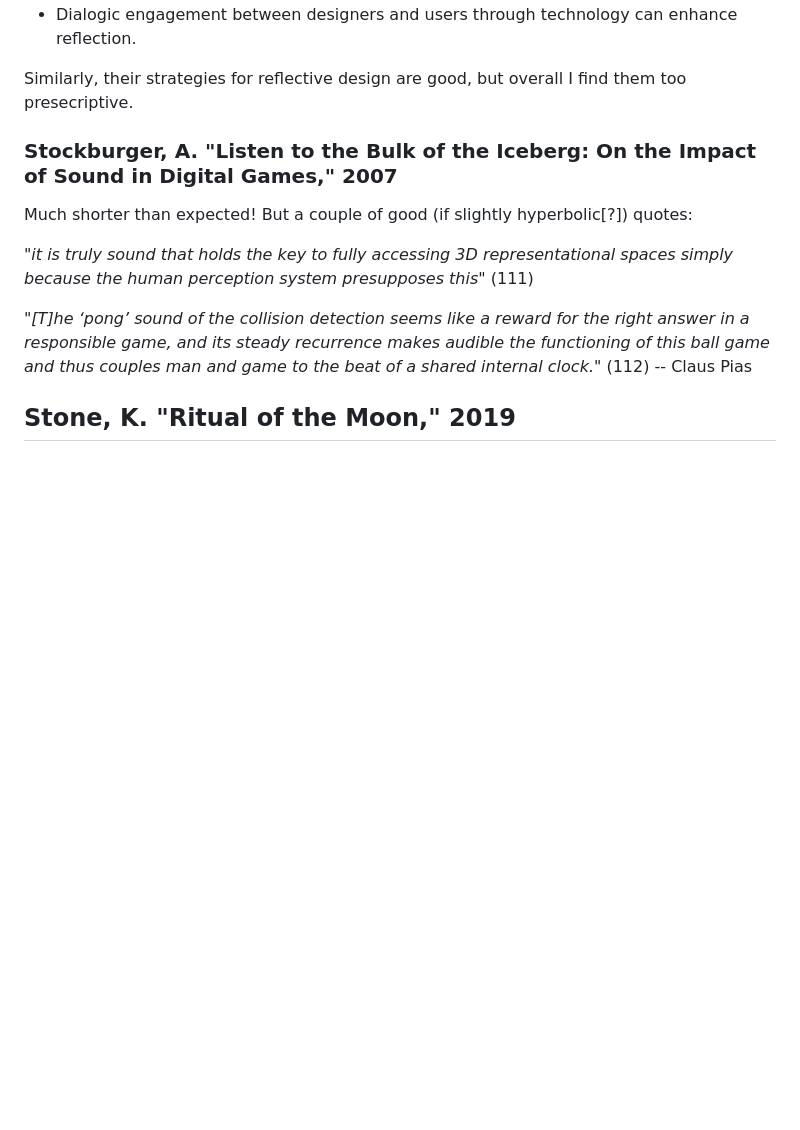
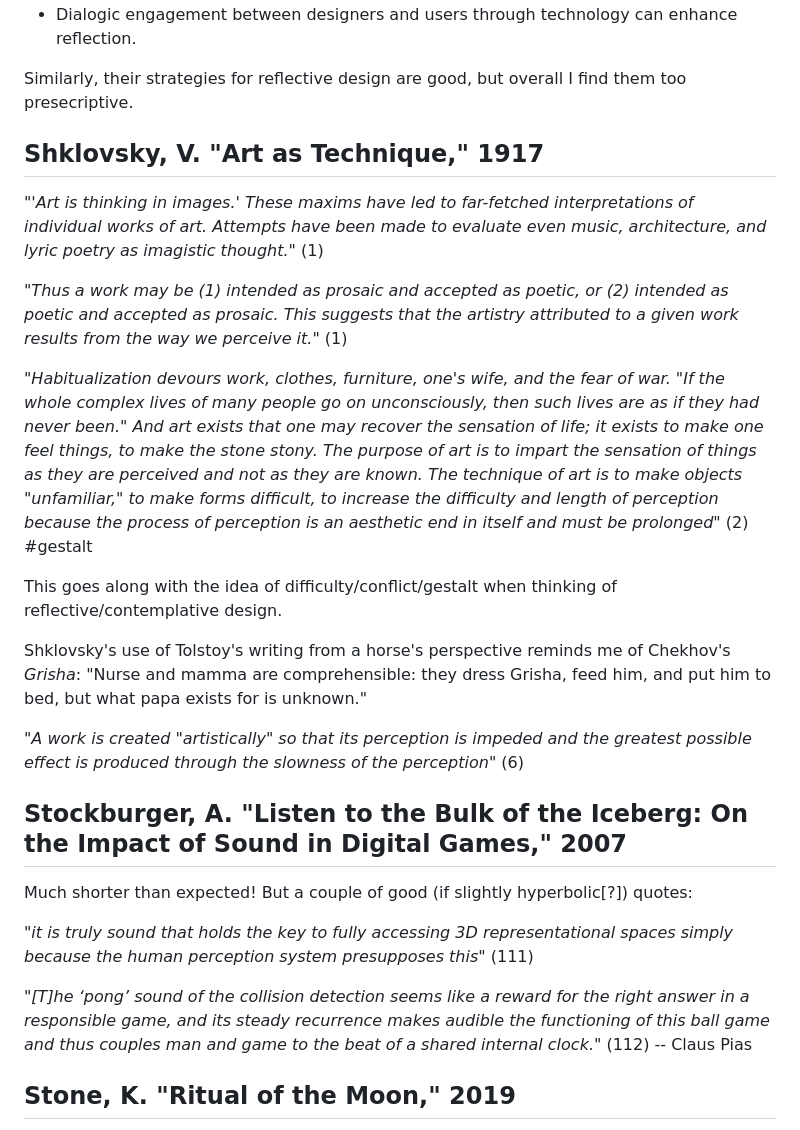
Before and after one commit to mouseandthebillionaire/RAGE, a Markdown page: relatedWork.md, the part around the change printed below. Rendered like a GitHub page; blank space fills up the shorter version.

Commit message:
readings: thoughts on Shklovsky's 'Art as Technique'

```diff
--- a/relatedWork.md
+++ b/relatedWork.md
@@ -568,7 +568,21 @@ However, their Principles of Reflective Design still seem to hold true for my pu
 
 Similarly, their strategies for reflective design are good, but overall I find them too presecriptive.
 
-### Stockburger, A. "Listen to the Bulk of the Iceberg: On the Impact of Sound in Digital Games," 2007
+## Shklovsky, V. "Art as Technique," 1917
+
+_"'Art is thinking in images.' These maxims have led to far-fetched interpretations of individual works of art. Attempts have been made to evaluate even music, architecture, and lyric poetry as imagistic thought."_ (1)
+
+_"Thus a work may be (1) intended as prosaic and accepted as poetic, or (2) intended as poetic and accepted as prosaic. This suggests that the artistry attributed to a given work results from the way we perceive it."_ (1)
+
+_"Habitualization devours work, clothes, furniture, one's wife, and the fear of war. "If the whole complex lives of many people go on unconsciously, then such lives are as if they had never been." And art exists that one may recover the sensation of life; it exists to make one feel things, to make the stone stony. The purpose of art is to impart the sensation of things as they are perceived and not as they are known. The technique of art is to make objects "unfamiliar," to make forms difficult, to increase the difficulty and length of perception because the process of perception is an aesthetic end in itself and must be prolonged"_ (2) #gestalt
+
+This goes along with the idea of difficulty/conflict/gestalt when thinking of reflective/contemplative design.
+
+Shklovsky's use of Tolstoy's writing from a horse's perspective reminds me of Chekhov's *Grisha*: "Nurse and mamma are comprehensible: they dress Grisha, feed him, and put him to bed, but what papa exists for is unknown."
+
+_"A work is created "artistically" so that its perception is impeded and the greatest possible effect is produced through the slowness of the perception"_ (6)
+
+## Stockburger, A. "Listen to the Bulk of the Iceberg: On the Impact of Sound in Digital Games," 2007
 
 Much shorter than expected! But a couple of good (if slightly hyperbolic\[?]) quotes:
 
```
Also changed, not shown: other parts of relatedWork.md (+3 -3 lines).
